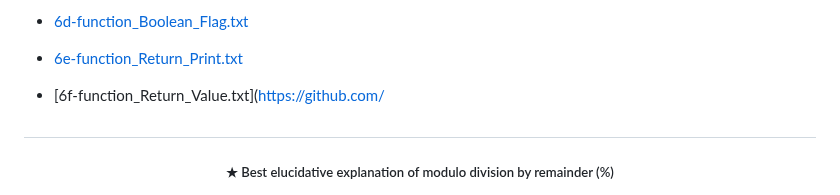
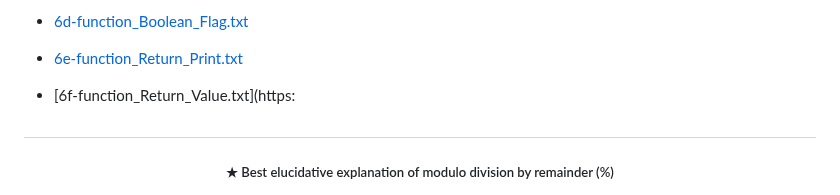
Before and after one commit to FabianaCampanari/University-Python-Projects, a Markdown page: README.md, the part around the change. GitHub-like rendering.

```diff
--- a/README.md
+++ b/README.md
@@ -35,7 +35,7 @@
 
   - [6e-function_Return_Print.txt](https://github.com/FabianaCampanari/University-Python-Projects/files/11713801/6e-function_Return_Print.txt)
 
-  - [6f-function_Return_Value.txt](https://github.com/
+  - [6f-function_Return_Value.txt](https:
 
 
 #
```
